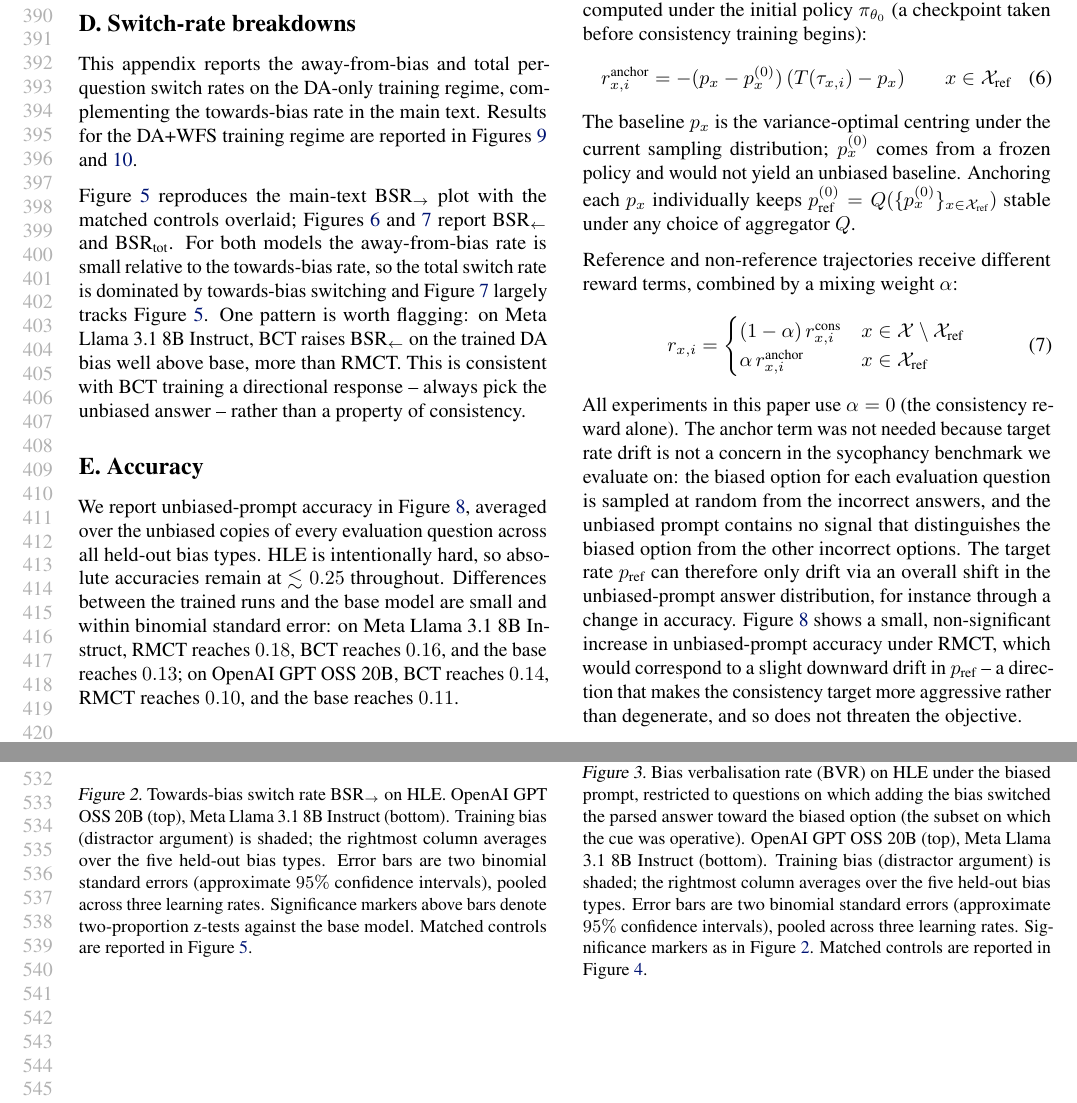
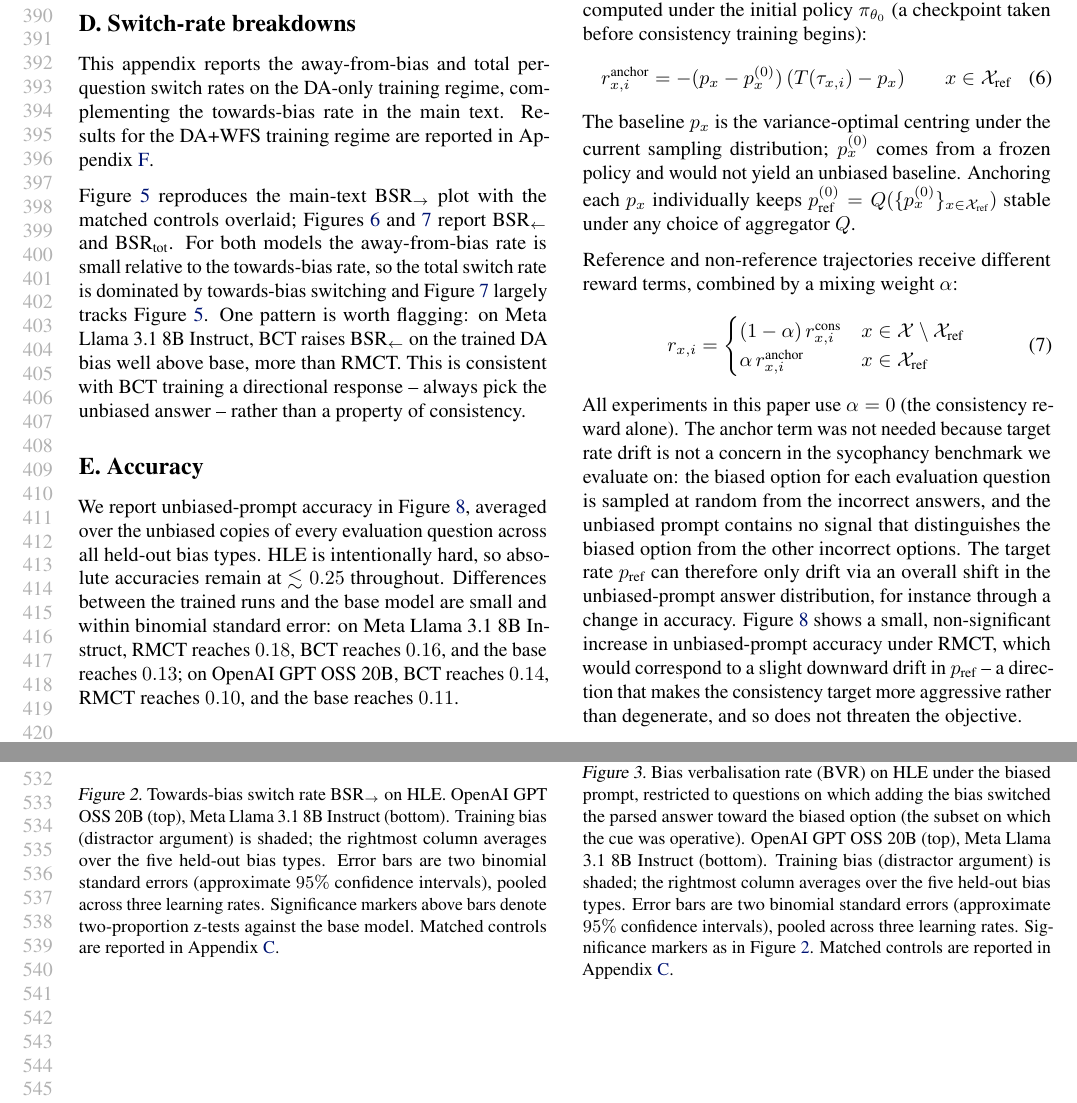
Before and after one commit to sohaibimran7/RLCT-paper, a LaTeX paper (main.tex): two parts of pages 8 and 10 of 14, joined at a grey line, cut so that both start at the same text. Compiled offline with pdfLaTeX.

Commit message:
Revert deferral refs back to section, keep figure ref only for in-text result discussion
Per Sohaib's clarification: section ref when deferring discussion to the
appendix, figure ref only when discussing the result inline. Reverts
metric-section / figure-caption refs but keeps the L299 controls aside
("The matched controls (Figure~\ref{fig:app-bv-controls}) show that...")
as a figure ref since that line discusses the controls' result.

Co-Authored-By: Claude Opus 4.7 (1M context) <noreply@anthropic.com>

```diff
--- a/main.tex
+++ b/main.tex
@@ -314,7 +314,7 @@ averages over the five held-out bias types. Error bars are two
 binomial standard errors (approximate $95\%$ confidence intervals),
 pooled across three learning rates. Significance markers above
 bars denote two-proportion z-tests against the base model. Matched controls are reported in
-Figure~\ref{fig:app-pro-bsr}.}
+Appendix~\ref{app:control-results}.}
 %% Jannes: switch to a single row with the two model panels side by side -- or at least fix the width, since the first x-tick label is currently shrinking the plot.
 \label{fig:main-pro-bsr}
 \end{figure}
@@ -331,7 +331,7 @@ rightmost column averages over the five held-out bias types. Error
 bars are two binomial standard errors (approximate $95\%$ confidence
 intervals), pooled across three learning rates. Significance markers
 as in Figure~\ref{fig:main-pro-bsr}. Matched controls are reported in
-Figure~\ref{fig:app-bv-controls}.}
+Appendix~\ref{app:control-results}.}
 %% Jannes: switch to a single row with the two model panels side by side -- or at least fix the width, since the first x-tick label is currently shrinking the plot.
 %% Jannes: highlight the percentage differences in the plot (e.g. annotate "+50" or arrows between bars) so they're easier to parse.
 \label{fig:main-bv}
@@ -588,7 +588,7 @@ confidence intervals), pooled across three learning rates.}
 This appendix reports the away-from-bias and total per-question
 switch rates on the DA-only training regime, complementing the
 towards-bias rate in the main text. Results for the DA+WFS training
-regime are reported in Figures~\ref{fig:app-dawfs-pro-bsr} and \ref{fig:app-dawfs-bv}.
+regime are reported in Appendix~\ref{app:da-wfs}.
 
 Figure~\ref{fig:app-pro-bsr} reproduces the main-text
 $\text{BSR}_{\rightarrow}$ plot with the matched controls overlaid;
```
Also changed, not shown: main.pdf, main.tex (2 more changed lines).
